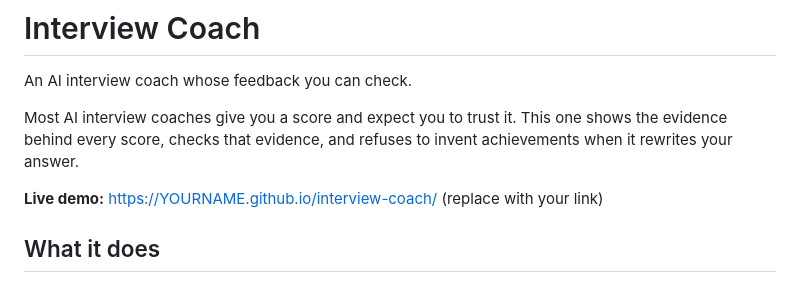
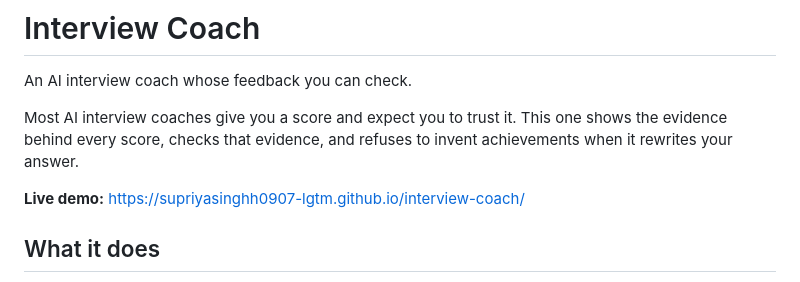
Before and after one commit to supriyasinghh0907-lgtm/interview-coach, a Markdown page: README.md, the part around the change. Rendered like a GitHub page.

Commit message:
Change live demo link in README.md
Updated the live demo link in the README file.

```diff
--- a/README.md
+++ b/README.md
@@ -4,7 +4,7 @@ An AI interview coach whose feedback you can check.
 
 Most AI interview coaches give you a score and expect you to trust it. This one shows the evidence behind every score, checks that evidence, and refuses to invent achievements when it rewrites your answer.
 
-**Live demo:** https://YOURNAME.github.io/interview-coach/ (replace with your link)
+**Live demo:** https://supriyasinghh0907-lgtm.github.io/interview-coach/
 
 ## What it does
 
```
